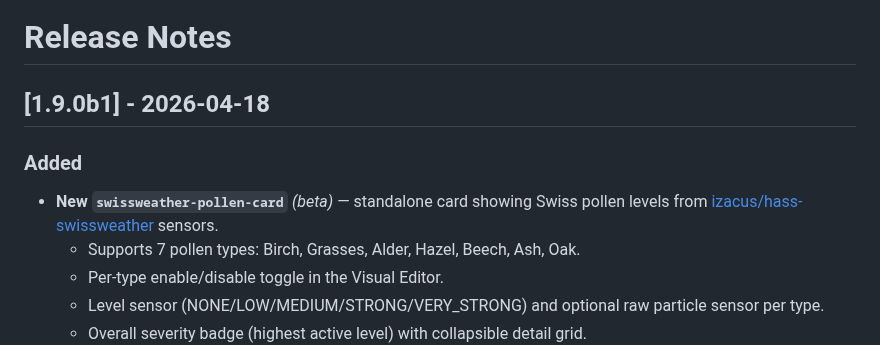
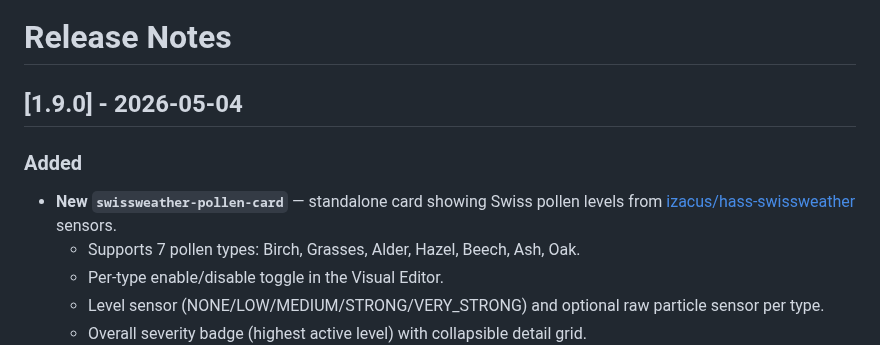
Before and after one commit to dmoo500/ha-swissweather-card, a Markdown page: CHANGELOG.md, the part around the change. Drawn GitHub-style.

```diff
--- a/CHANGELOG.md
+++ b/CHANGELOG.md
@@ -1,9 +1,9 @@
 # Release Notes
 
-## [1.9.0b1] - 2026-04-18
+## [1.9.0] - 2026-05-04
 
 ### Added
-- **New `swissweather-pollen-card`** *(beta)* — standalone card showing Swiss pollen levels from [izacus/hass-swissweather](https://github.com/izacus/hass-swissweather) sensors.
+- **New `swissweather-pollen-card`** — standalone card showing Swiss pollen levels from [izacus/hass-swissweather](https://github.com/izacus/hass-swissweather) sensors.
   - Supports 7 pollen types: Birch, Grasses, Alder, Hazel, Beech, Ash, Oak.
   - Per-type enable/disable toggle in the Visual Editor.
   - Level sensor (NONE/LOW/MEDIUM/STRONG/VERY_STRONG) and optional raw particle sensor per type.
```
Also changed, not shown: README.md (+15 -0 lines), docs/configuration.md (+59 -0 lines), docs/images/pollen.png (added), docs/images/pollen_extended.png (added), 1 other file.
